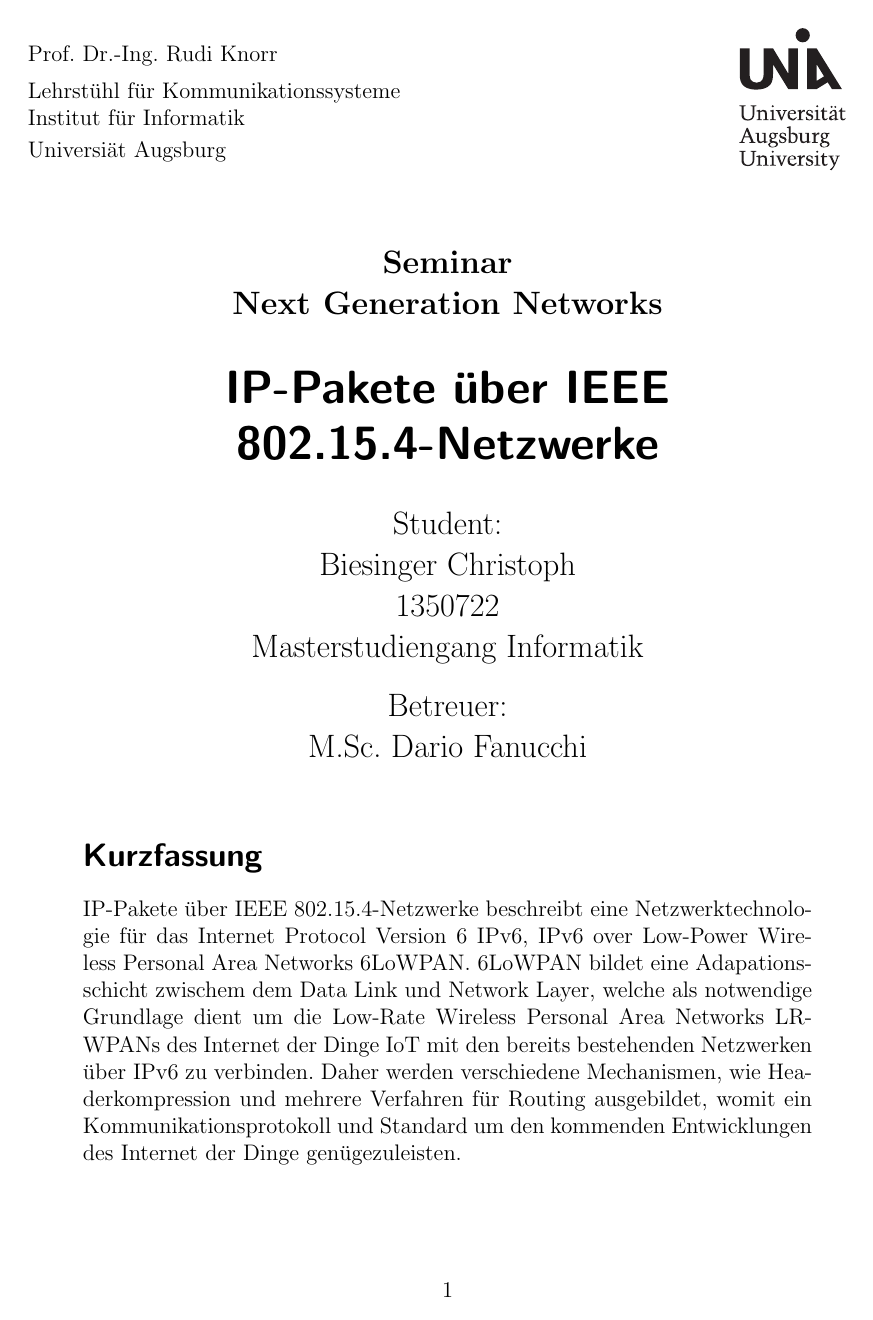
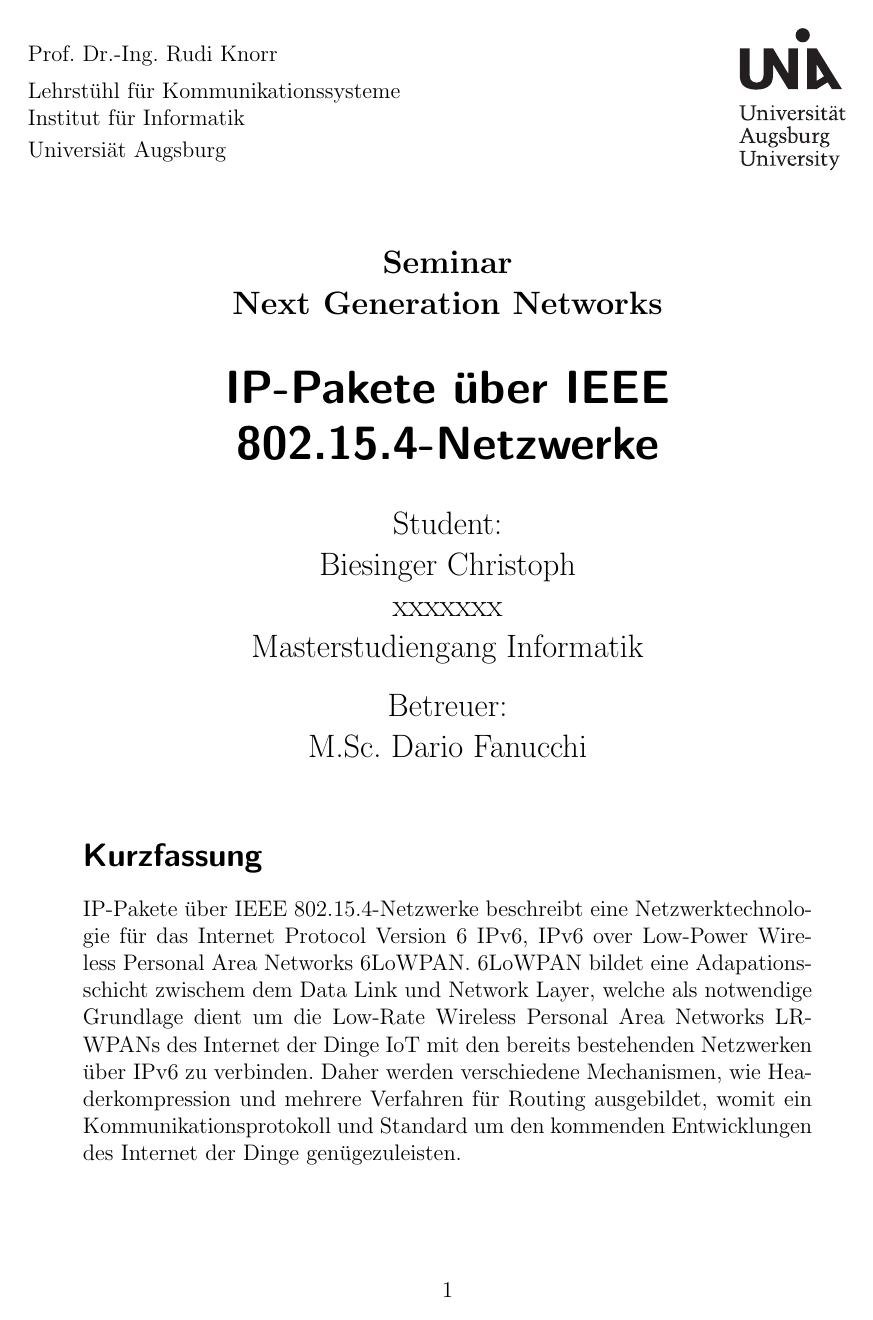
Before and after one commit to chrb/coursework, LaTeX slides (NextGenerationNetworks_Seminar/S-NGN_SS2015_Biesinger.tex): page 1 of 18. Compiled offline with pdfLaTeX.

Commit message:
deletet personal data

```diff
--- a/NextGenerationNetworks_Seminar/S-NGN_SS2015_Biesinger.tex
+++ b/NextGenerationNetworks_Seminar/S-NGN_SS2015_Biesinger.tex
@@ -41,7 +41,7 @@
 \myname{Biesinger Christoph}
 \mytitle{IP-Pakete "uber IEEE 802.15.4-Netzwerke}
 \myshorttitle{IP-Pakete "uber IEEE 802.15.4-Netzwerke}
-\mymatnr{1350722}
+\mymatnr{xxxxxxx}
 \mystudycourse{Masterstudiengang Informatik}
 \myreviewer{M.Sc. Dario Fanucchi}
 % ------------------------------------------------
```
Also changed, not shown: NextGenerationNetworks_Seminar/S-NGN_SS2015_Biesinger.pdf.
